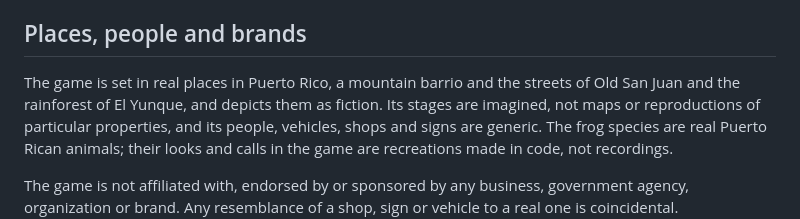
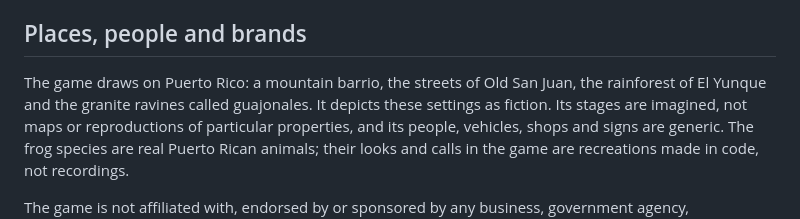
Before and after one commit to VibezZzCoder/coqui-3d, a Markdown page: NOTICE.md, the part around the change. GitHub-like rendering.

```diff
--- a/NOTICE.md
+++ b/NOTICE.md
@@ -33,8 +33,9 @@ art, and the screenshots in `media/`, captured from the game.
 
 ## Places, people and brands
 
-The game is set in real places in Puerto Rico, a mountain barrio and the
-streets of Old San Juan and the rainforest of El Yunque, and depicts them as fiction. Its stages are imagined,
+The game draws on Puerto Rico: a mountain barrio, the streets of Old San Juan,
+the rainforest of El Yunque and the granite ravines called guajonales. It
+depicts these settings as fiction. Its stages are imagined,
 not maps or reproductions of particular properties, and its people, vehicles,
 shops and signs are generic. The frog species are real Puerto Rican animals;
 their looks and calls in the game are recreations made in code, not recordings.
```
Also changed, not shown: README.md (+45 -34 lines), media/four-friends.png, media/los-guajonales-la-laja.png (added), media/phone-portrait.png, media/viejo-san-juan-la-plazuela.png, 2 other files.
